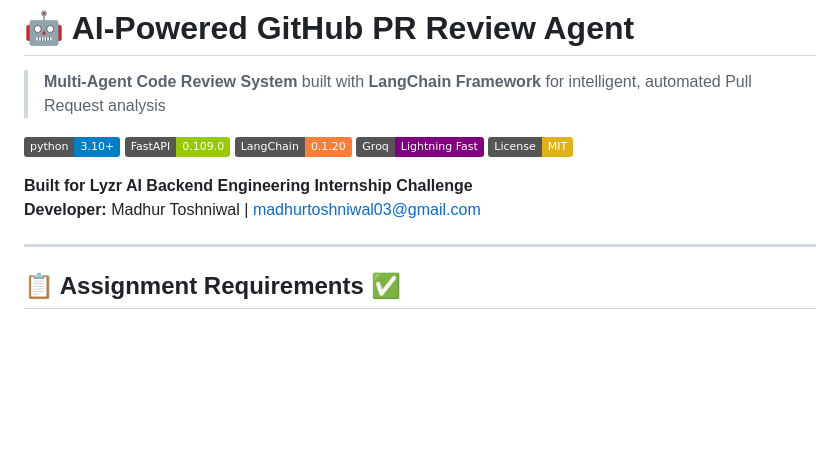
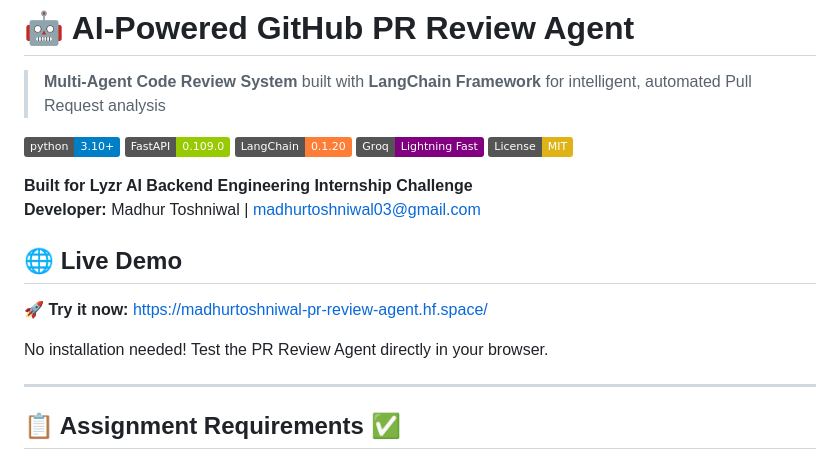
Before and after one commit to MadhurToshniwal/Github-PR-agent, a Markdown page: README.md, the part around the change. GitHub-like rendering; badges without logos; blank space fills up the shorter version.

Commit message:
Add live demo link to README

```diff
--- a/README.md
+++ b/README.md
@@ -10,6 +10,12 @@
 
 **Built for Lyzr AI Backend Engineering Internship Challenge**
 **Developer:** Madhur Toshniwal | madhurtoshniwal03@gmail.com
+
+## 🌐 **Live Demo**
+
+**🚀 Try it now:** [https://madhurtoshniwal-pr-review-agent.hf.space/](https://madhurtoshniwal-pr-review-agent.hf.space/)
+
+No installation needed! Test the PR Review Agent directly in your browser.
 
 ---
 
```
